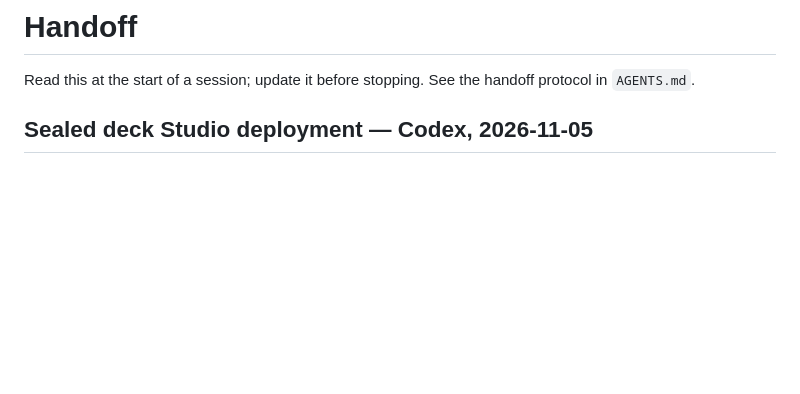
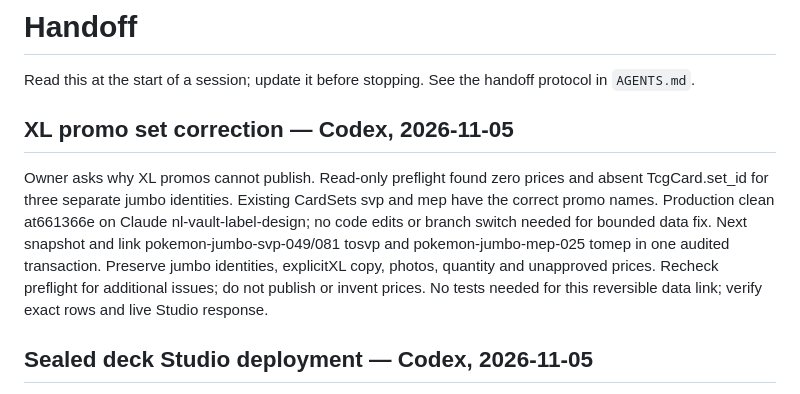
Before and after one commit to nicgrr/automation-platform, a Markdown page: HANDOFF.md, the part around the change. GitHub-like rendering; blank space fills up the shorter version.

Commit message:
Plan correction of XL promo set links
Agent: Codex

```diff
--- a/HANDOFF.md
+++ b/HANDOFF.md
@@ -2,6 +2,18 @@
 
 Read this at the start of a session; update it before stopping. See the
 handoff protocol in `AGENTS.md`.
+
+## XL promo set correction — Codex, 2026-11-05
+
+Owner asks why XL promos cannot publish. Read-only preflight found zero prices
+and absent TcgCard.set_id for three separate jumbo identities. Existing CardSets
+svp and mep have the correct promo names. Production clean at661366e on Claude
+nl-vault-label-design; no code edits or branch switch needed for bounded data fix.
+Next snapshot and link pokemon-jumbo-svp-049/081 tosvp and pokemon-jumbo-mep-025
+tomep in one audited transaction. Preserve jumbo identities, explicitXL copy,
+photos, quantity and unapproved prices. Recheck preflight for additional issues;
+do not publish or invent prices. No tests needed for this reversible data link;
+verify exact rows and live Studio response.
 
 ## Sealed deck Studio deployment — Codex, 2026-11-05
 
```
